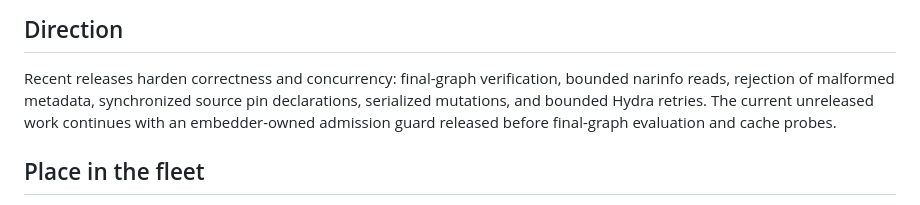
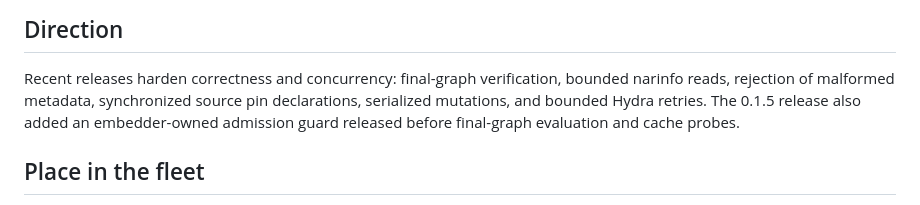
Before and after one commit to caniko/nix-cache-pin, a Markdown page: VISION.md, the part around the change. GitHub-like rendering.

Commit message:
docs(vision): correct claims the repository does not support
Co-Authored-By: Claude Opus 5.5 <noreply@anthropic.com>

```diff
--- a/VISION.md
+++ b/VISION.md
@@ -57,9 +57,9 @@ that revision, not to make one buildable.
 
 Recent releases harden correctness and concurrency: final-graph verification,
 bounded narinfo reads, rejection of malformed metadata, synchronized source pin
-declarations, serialized mutations, and bounded Hydra retries. The current
-unreleased work continues with an embedder-owned admission guard released before
-final-graph evaluation and cache probes.
+declarations, serialized mutations, and bounded Hydra retries. The 0.1.5 release
+also added an embedder-owned admission guard released before final-graph
+evaluation and cache probes.
 
 ## Place in the fleet
 
```
